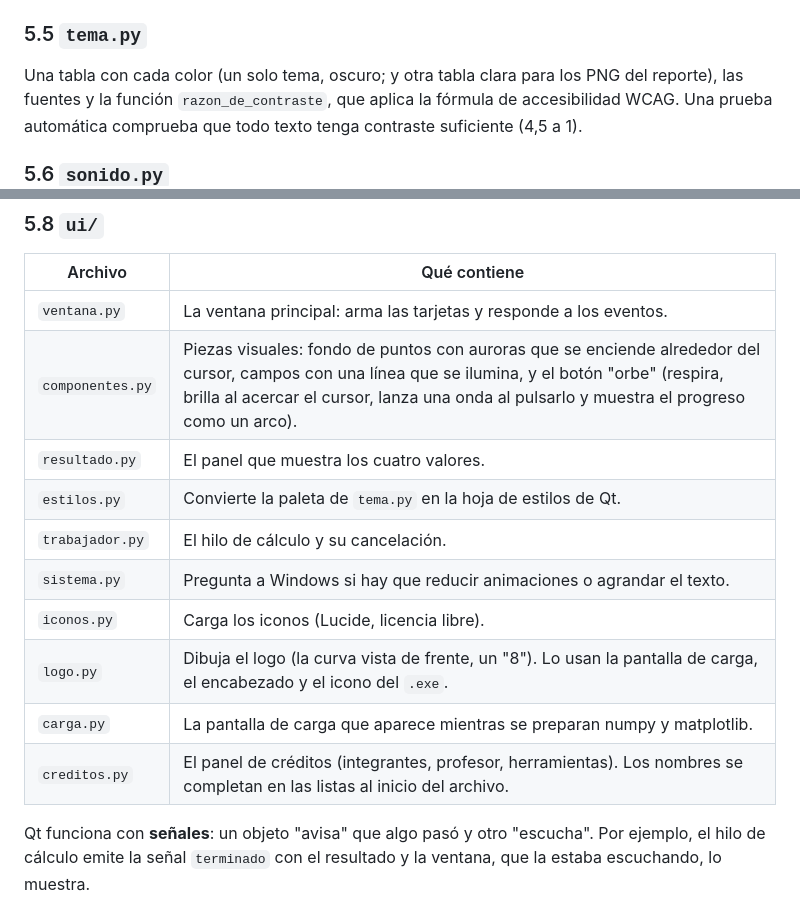
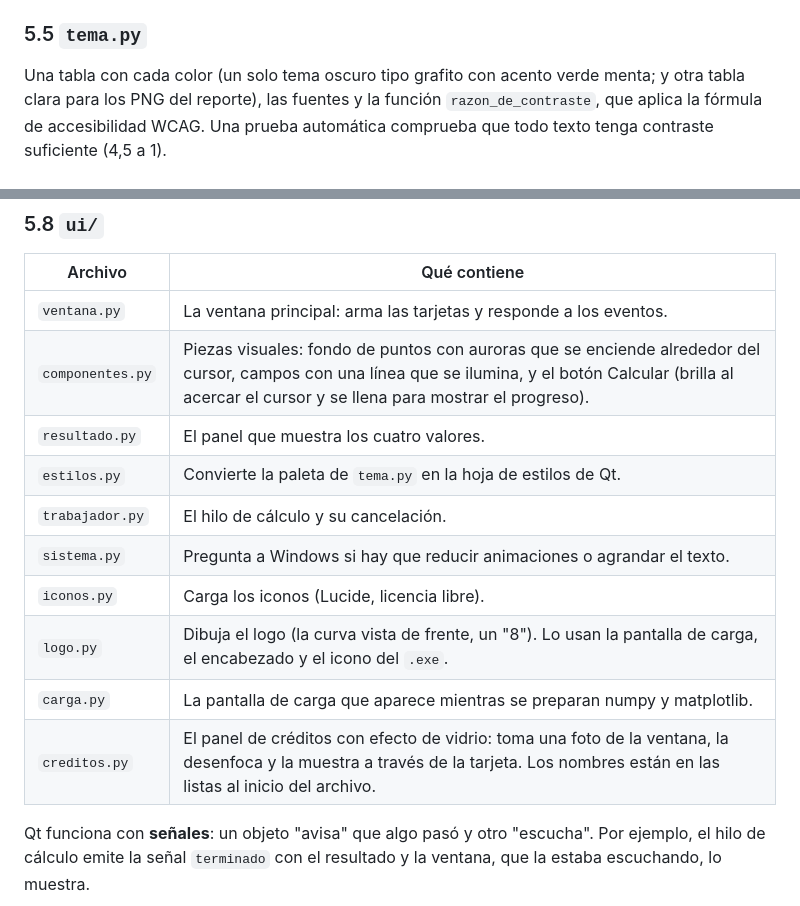
Before and after one commit to mateox08/Proyecto-CV, a Markdown page: docs/EXPLICACION.md, 2 parts joined by grey strips. Rendered like a GitHub page.

```diff
--- a/docs/EXPLICACION.md
+++ b/docs/EXPLICACION.md
@@ -118,8 +118,8 @@ resultados se muestran siempre con punto decimal.
 
 ### 5.5 `tema.py`
 
-Una tabla con cada color (un solo tema, oscuro; y otra tabla clara para los
-PNG del reporte), las fuentes y la función
+Una tabla con cada color (un solo tema oscuro tipo grafito con acento verde
+menta; y otra tabla clara para los PNG del reporte), las fuentes y la función
 `razon_de_contraste`, que aplica la fórmula de accesibilidad WCAG. Una prueba
 automática comprueba que todo texto tenga contraste suficiente (4,5 a 1).
 
@@ -153,7 +153,7 @@ pasado** y dibuja lo que corresponde a ese instante. Por eso dura lo mismo
 | Archivo | Qué contiene |
 |---|---|
 | `ventana.py` | La ventana principal: arma las tarjetas y responde a los eventos. |
-| `componentes.py` | Piezas visuales: fondo de puntos con auroras que se enciende alrededor del cursor, campos con una línea que se ilumina, y el botón "orbe" (respira, brilla al acercar el cursor, lanza una onda al pulsarlo y muestra el progreso como un arco). |
+| `componentes.py` | Piezas visuales: fondo de puntos con auroras que se enciende alrededor del cursor, campos con una línea que se ilumina, y el botón Calcular (brilla al acercar el cursor y se llena para mostrar el progreso). |
 | `resultado.py` | El panel que muestra los cuatro valores. |
 | `estilos.py` | Convierte la paleta de `tema.py` en la hoja de estilos de Qt. |
 | `trabajador.py` | El hilo de cálculo y su cancelación. |
@@ -161,7 +161,7 @@ pasado** y dibuja lo que corresponde a ese instante. Por eso dura lo mismo
 | `iconos.py` | Carga los iconos (Lucide, licencia libre). |
 | `logo.py` | Dibuja el logo (la curva vista de frente, un "8"). Lo usan la pantalla de carga, el encabezado y el icono del `.exe`. |
 | `carga.py` | La pantalla de carga que aparece mientras se preparan numpy y matplotlib. |
-| `creditos.py` | El panel de créditos (integrantes, profesor, herramientas). Los nombres se completan en las listas al inicio del archivo. |
+| `creditos.py` | El panel de créditos con efecto de vidrio: toma una foto de la ventana, la desenfoca y la muestra a través de la tarjeta. Los nombres están en las listas al inicio del archivo. |
 
 Qt funciona con **señales**: un objeto "avisa" que algo pasó y otro "escucha".
 Por ejemplo, el hilo de cálculo emite la señal `terminado` con el resultado y
```
Also changed, not shown: README.md (+7 -2 lines), docs/capturas/creditos.png (added), docs/capturas/interfaz.png, 12 other files.
